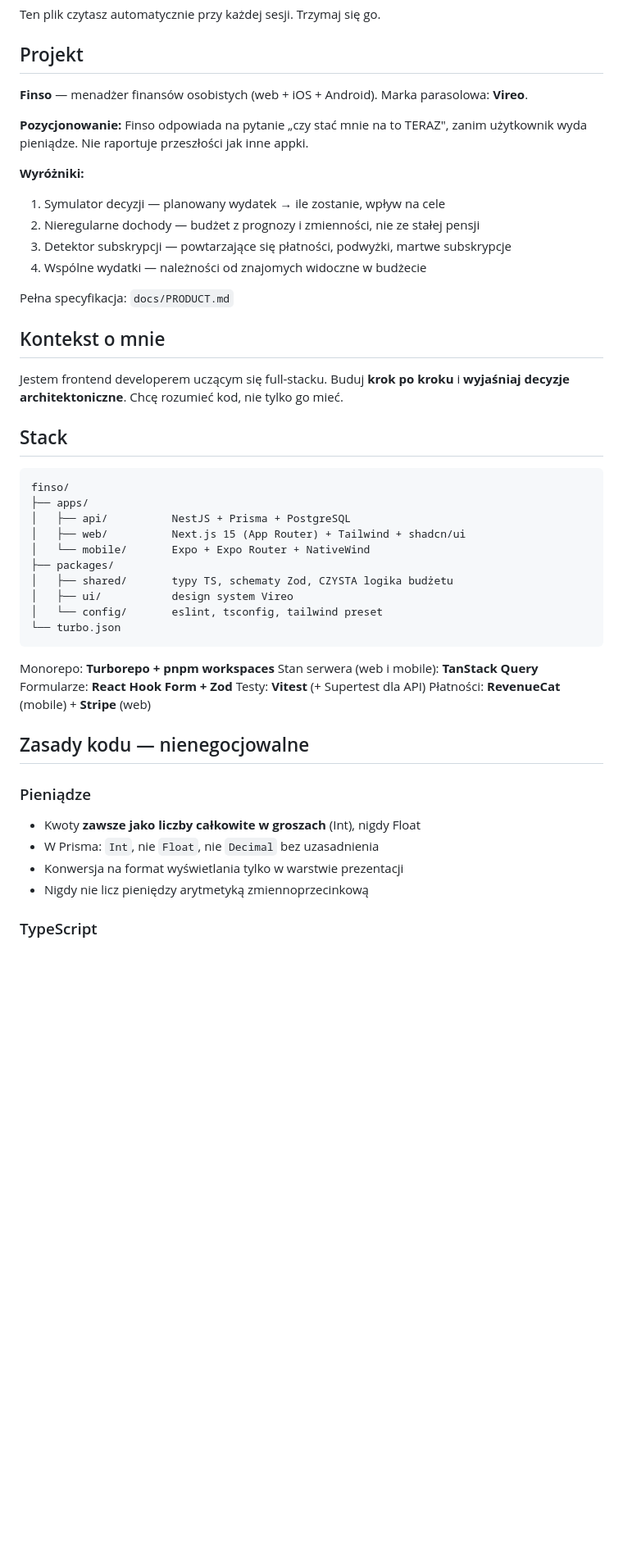
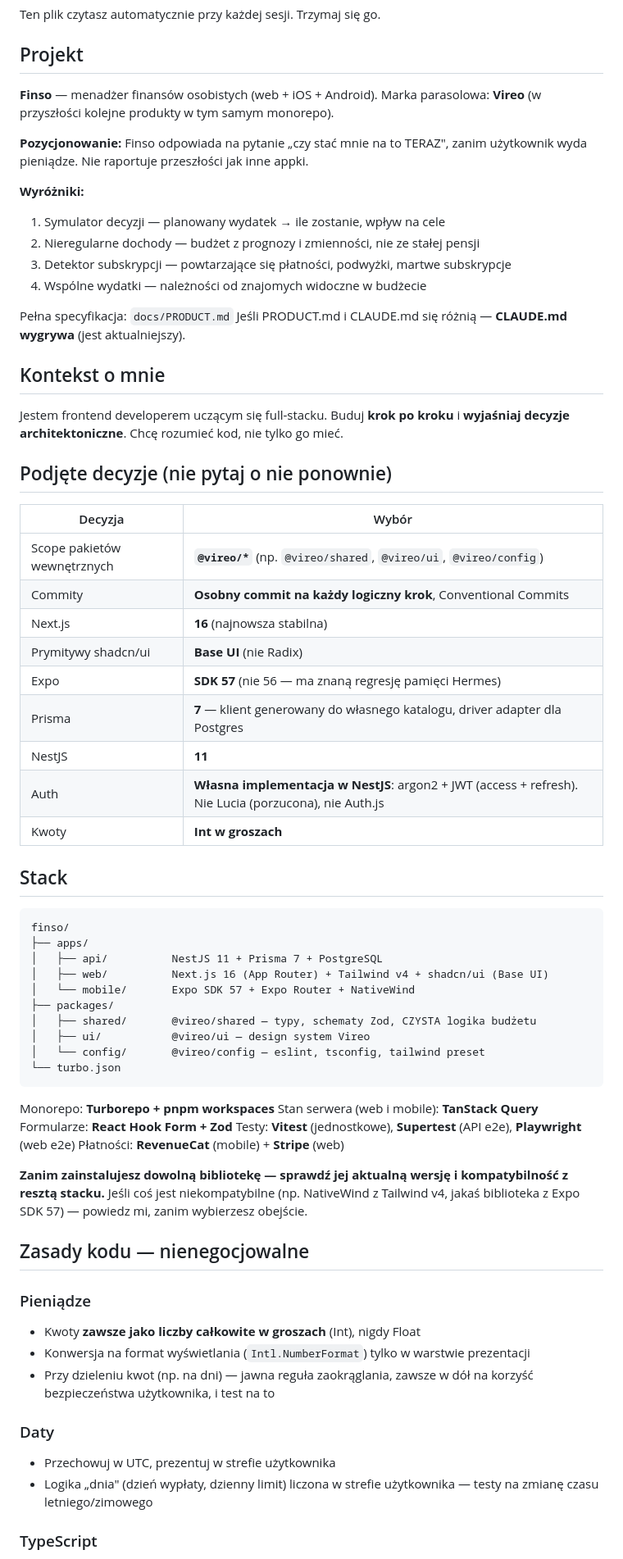
Before and after one commit to Dnapieraj/Finso, a Markdown page: CLAUDE.md, the part around one of its changes. Shown at 82% size. GitHub-like rendering; blank space fills up the shorter version.

````diff
--- a/CLAUDE.md
+++ b/CLAUDE.md
@@ -5,7 +5,7 @@ Ten plik czytasz automatycznie przy każdej sesji. Trzymaj się go.
 ## Projekt
 
 **Finso** — menadżer finansów osobistych (web + iOS + Android).
-Marka parasolowa: **Vireo**.
+Marka parasolowa: **Vireo** (w przyszłości kolejne produkty w tym samym monorepo).
 
 **Pozycjonowanie:** Finso odpowiada na pytanie „czy stać mnie na to TERAZ",
 zanim użytkownik wyda pieniądze. Nie raportuje przeszłości jak inne appki.
@@ -17,40 +17,65 @@ zanim użytkownik wyda pieniądze. Nie raportuje przeszłości jak inne appki.
 4. Wspólne wydatki — należności od znajomych widoczne w budżecie
 
 Pełna specyfikacja: `docs/PRODUCT.md`
+Jeśli PRODUCT.md i CLAUDE.md się różnią — **CLAUDE.md wygrywa** (jest aktualniejszy).
 
 ## Kontekst o mnie
 
 Jestem frontend developerem uczącym się full-stacku. Buduj **krok po kroku**
 i **wyjaśniaj decyzje architektoniczne**. Chcę rozumieć kod, nie tylko go mieć.
 
+## Podjęte decyzje (nie pytaj o nie ponownie)
+
+| Decyzja | Wybór |
+|---|---|
+| Scope pakietów wewnętrznych | **`@vireo/*`** (np. `@vireo/shared`, `@vireo/ui`, `@vireo/config`) |
+| Commity | **Osobny commit na każdy logiczny krok**, Conventional Commits |
+| Next.js | **16** (najnowsza stabilna) |
+| Prymitywy shadcn/ui | **Base UI** (nie Radix) |
+| Expo | **SDK 57** (nie 56 — ma znaną regresję pamięci Hermes) |
+| Prisma | **7** — klient generowany do własnego katalogu, driver adapter dla Postgres |
+| NestJS | **11** |
+| Auth | **Własna implementacja w NestJS**: argon2 + JWT (access + refresh). Nie Lucia (porzucona), nie Auth.js |
+| Kwoty | **Int w groszach** |
+
 ## Stack
 
 ```
 finso/
 ├── apps/
-│   ├── api/          NestJS + Prisma + PostgreSQL
-│   ├── web/          Next.js 15 (App Router) + Tailwind + shadcn/ui
-│   └── mobile/       Expo + Expo Router + NativeWind
+│   ├── api/          NestJS 11 + Prisma 7 + PostgreSQL
+│   ├── web/          Next.js 16 (App Router) + Tailwind v4 + shadcn/ui (Base UI)
+│   └── mobile/       Expo SDK 57 + Expo Router + NativeWind
 ├── packages/
-│   ├── shared/       typy TS, schematy Zod, CZYSTA logika budżetu
-│   ├── ui/           design system Vireo
-│   └── config/       eslint, tsconfig, tailwind preset
+│   ├── shared/       @vireo/shared — typy, schematy Zod, CZYSTA logika budżetu
+│   ├── ui/           @vireo/ui — design system Vireo
+│   └── config/       @vireo/config — eslint, tsconfig, tailwind preset
 └── turbo.json
 ```
 
 Monorepo: **Turborepo + pnpm workspaces**
 Stan serwera (web i mobile): **TanStack Query**
 Formularze: **React Hook Form + Zod**
-Testy: **Vitest** (+ Supertest dla API)
+Testy: **Vitest** (jednostkowe), **Supertest** (API e2e), **Playwright** (web e2e)
 Płatności: **RevenueCat** (mobile) + **Stripe** (web)
+
+**Zanim zainstalujesz dowolną bibliotekę — sprawdź jej aktualną wersję
+i kompatybilność z resztą stacku.** Jeśli coś jest niekompatybilne
+(np. NativeWind z Tailwind v4, jakaś biblioteka z Expo SDK 57) — powiedz mi,
+zanim wybierzesz obejście.
 
 ## Zasady kodu — nienegocjowalne
 
 ### Pieniądze
 - Kwoty **zawsze jako liczby całkowite w groszach** (Int), nigdy Float
-- W Prisma: `Int`, nie `Float`, nie `Decimal` bez uzasadnienia
-- Konwersja na format wyświetlania tylko w warstwie prezentacji
-- Nigdy nie licz pieniędzy arytmetyką zmiennoprzecinkową
+- Konwersja na format wyświetlania (`Intl.NumberFormat`) tylko w warstwie prezentacji
+- Przy dzieleniu kwot (np. na dni) — jawna reguła zaokrąglania, zawsze w dół
+  na korzyść bezpieczeństwa użytkownika, i test na to
+
+### Daty
+- Przechowuj w UTC, prezentuj w strefie użytkownika
+- Logika „dnia" (dzień wypłaty, dzienny limit) liczona w strefie użytkownika —
+  testy na zmianę czasu letniego/zimowego
 
 ### TypeScript
 - Tryb `strict` włączony
````
Also changed, not shown: other parts of CLAUDE.md (+19 -12 lines).
